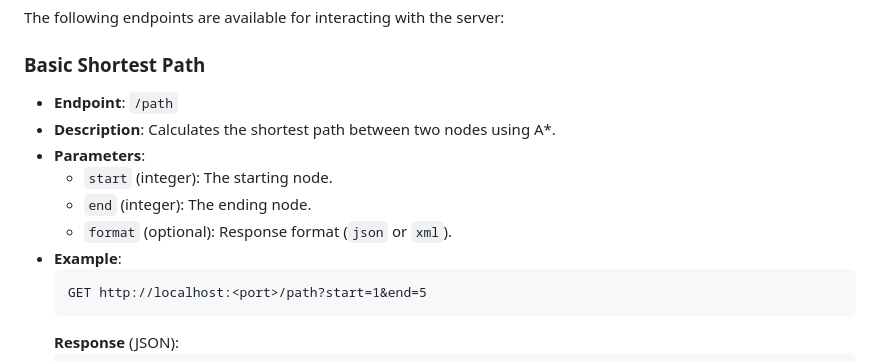
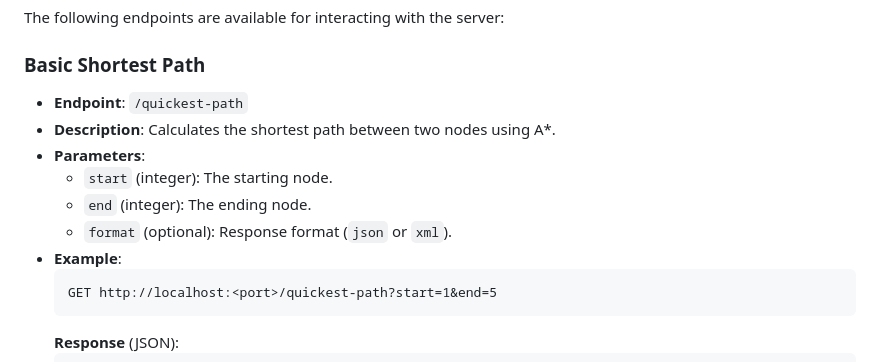
Before and after one commit to algosup/2024-2025-project-3-quickest-path-team-7, a Markdown page: Document/Functional/FunctionalSpecifications.md, the part around the change. Rendered like a GitHub page.

Commit message:
Correct typo

````diff
--- a/Document/Functional/FunctionalSpecifications.md
+++ b/Document/Functional/FunctionalSpecifications.md
@@ -407,7 +407,7 @@ graph TD
 The following endpoints are available for interacting with the server:
 
 ### **Basic Shortest Path**
-- **Endpoint**: `/path`
+- **Endpoint**: `/quickest-path`
 - **Description**: Calculates the shortest path between two nodes using A*.
 - **Parameters**:
   - `start` (integer): The starting node.
@@ -415,7 +415,7 @@ The following endpoints are available for interacting with the server:
   - `format` (optional): Response format (`json` or `xml`).
 - **Example**:
   ```
-  GET http://localhost:<port>/path?start=1&end=5
+  GET http://localhost:<port>/quickest-path?start=1&end=5
   ```
   **Response** (JSON):
   ```json
````
